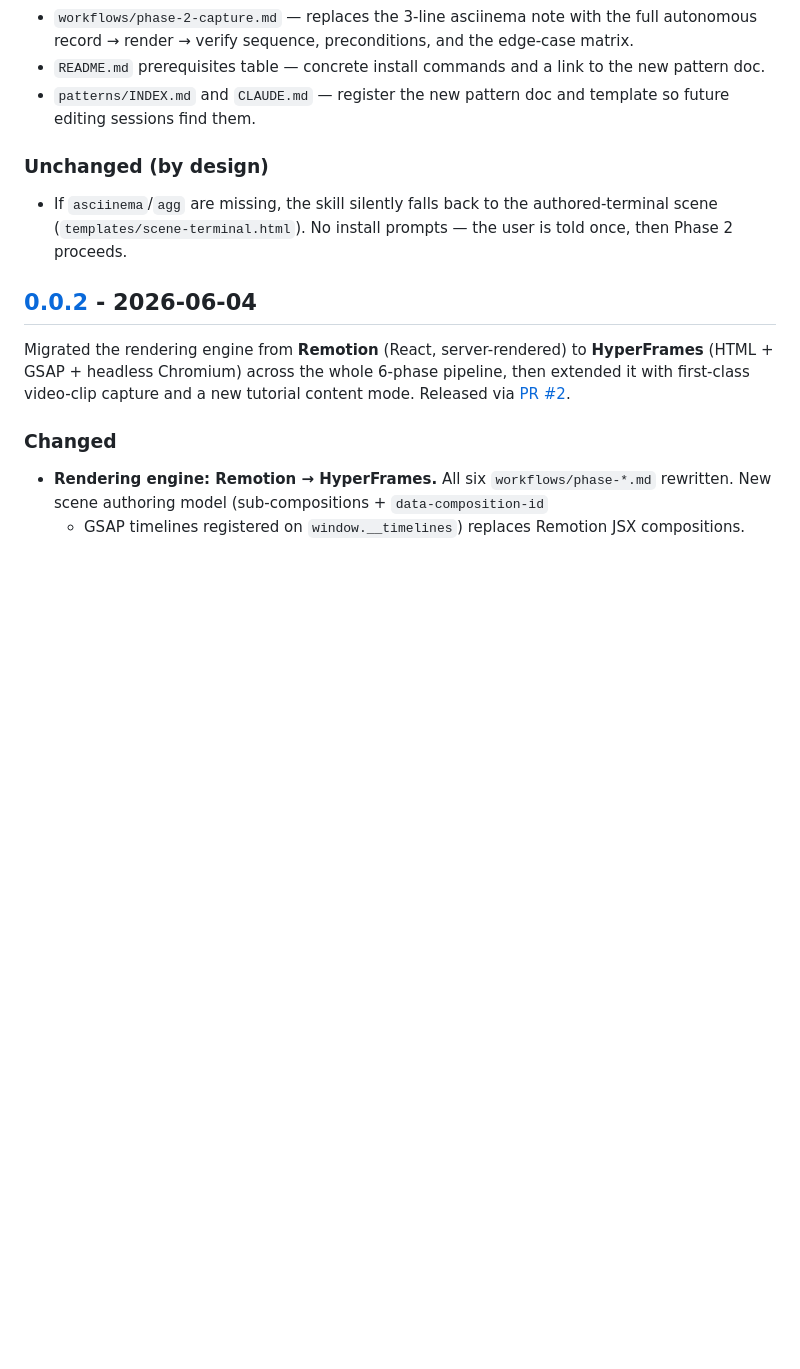
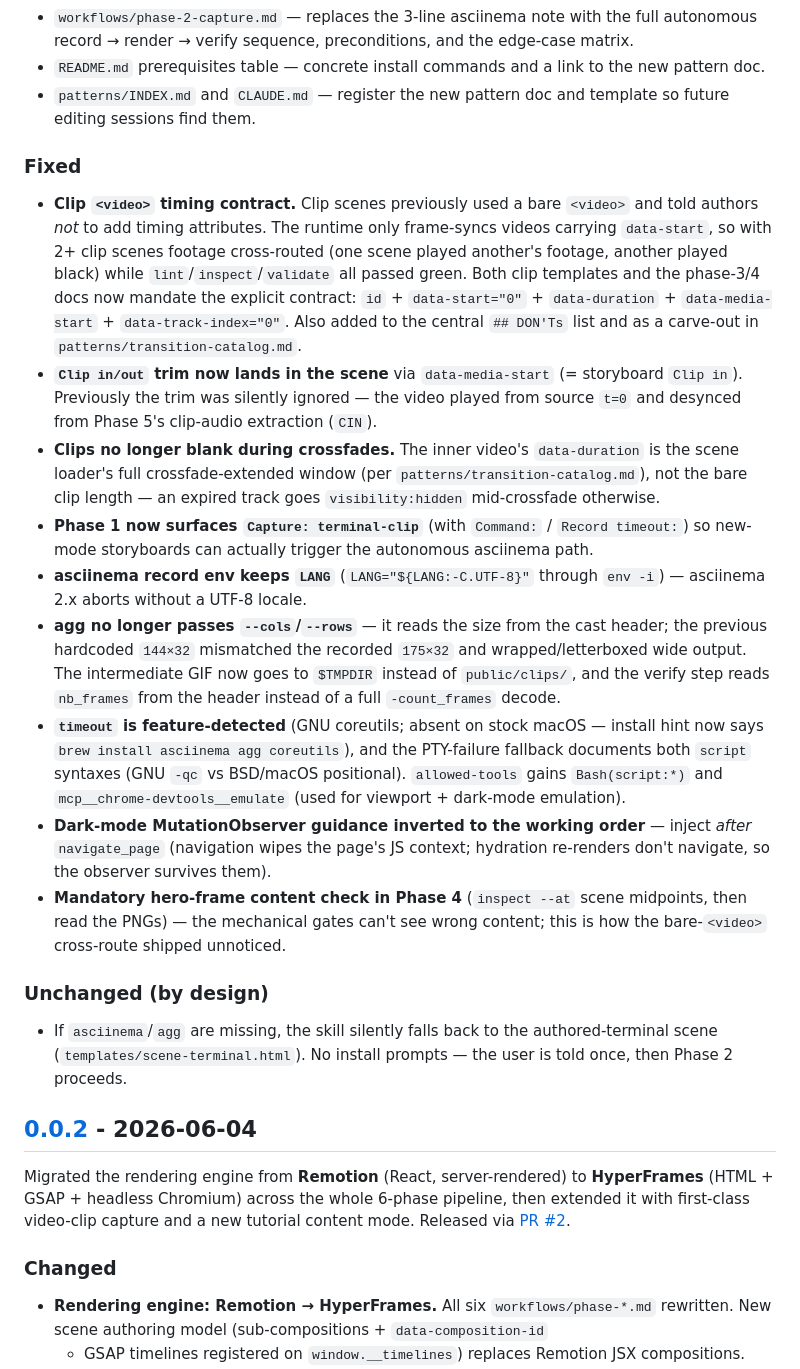
Before and after one commit to nebrass/hve-spielberg, a Markdown page: CHANGELOG.md, the part around the change. GitHub-like rendering; blank space fills up the shorter version.

Commit message:
docs(changelog): document 0.0.3 fixes
The clip <video> timing-contract fix landed after the 0.0.3 bump commit
and was absent from the entry; fold it in along with the review-driven
hardening (data-media-start, crossfade-extended duration, terminal-clip
in Phase 1, LANG/agg-size/timeout/script fixes, dark-mode observer
ordering, hero-frame check) under a Fixed section.

```diff
--- a/CHANGELOG.md
+++ b/CHANGELOG.md
@@ -53,6 +53,47 @@ DevTools screenshots and screencast clips.
   to the new pattern doc.
 - `patterns/INDEX.md` and `CLAUDE.md` — register the new pattern doc and
   template so future editing sessions find them.
+
+### Fixed
+
+- **Clip `<video>` timing contract.** Clip scenes previously used a bare
+  `<video>` and told authors *not* to add timing attributes. The runtime only
+  frame-syncs videos carrying `data-start`, so with 2+ clip scenes footage
+  cross-routed (one scene played another's footage, another played black)
+  while `lint`/`inspect`/`validate` all passed green. Both clip templates and
+  the phase-3/4 docs now mandate the explicit contract: `id` +
+  `data-start="0"` + `data-duration` + `data-media-start` +
+  `data-track-index="0"`. Also added to the central `## DON'Ts` list and as a
+  carve-out in `patterns/transition-catalog.md`.
+- **`Clip in/out` trim now lands in the scene** via `data-media-start`
+  (= storyboard `Clip in`). Previously the trim was silently ignored — the
+  video played from source `t=0` and desynced from Phase 5's clip-audio
+  extraction (`CIN`).
+- **Clips no longer blank during crossfades.** The inner video's
+  `data-duration` is the scene loader's full crossfade-extended window (per
+  `patterns/transition-catalog.md`), not the bare clip length — an
+  expired track goes `visibility:hidden` mid-crossfade otherwise.
+- **Phase 1 now surfaces `Capture: terminal-clip`** (with `Command:` /
+  `Record timeout:`) so new-mode storyboards can actually trigger the
+  autonomous asciinema path.
+- **asciinema record env keeps `LANG`** (`LANG="${LANG:-C.UTF-8}"` through
+  `env -i`) — asciinema 2.x aborts without a UTF-8 locale.
+- **agg no longer passes `--cols`/`--rows`** — it reads the size from the
+  cast header; the previous hardcoded `144×32` mismatched the recorded
+  `175×32` and wrapped/letterboxed wide output. The intermediate GIF now goes
+  to `$TMPDIR` instead of `public/clips/`, and the verify step reads
+  `nb_frames` from the header instead of a full `-count_frames` decode.
+- **`timeout` is feature-detected** (GNU coreutils; absent on stock macOS —
+  install hint now says `brew install asciinema agg coreutils`), and the
+  PTY-failure fallback documents both `script` syntaxes (GNU `-qc` vs
+  BSD/macOS positional). `allowed-tools` gains `Bash(script:*)` and
+  `mcp__chrome-devtools__emulate` (used for viewport + dark-mode emulation).
+- **Dark-mode MutationObserver guidance inverted to the working order** —
+  inject *after* `navigate_page` (navigation wipes the page's JS context;
+  hydration re-renders don't navigate, so the observer survives them).
+- **Mandatory hero-frame content check in Phase 4** (`inspect --at` scene
+  midpoints, then read the PNGs) — the mechanical gates can't see wrong
+  content; this is how the bare-`<video>` cross-route shipped unnoticed.
 
 ### Unchanged (by design)
 
```
